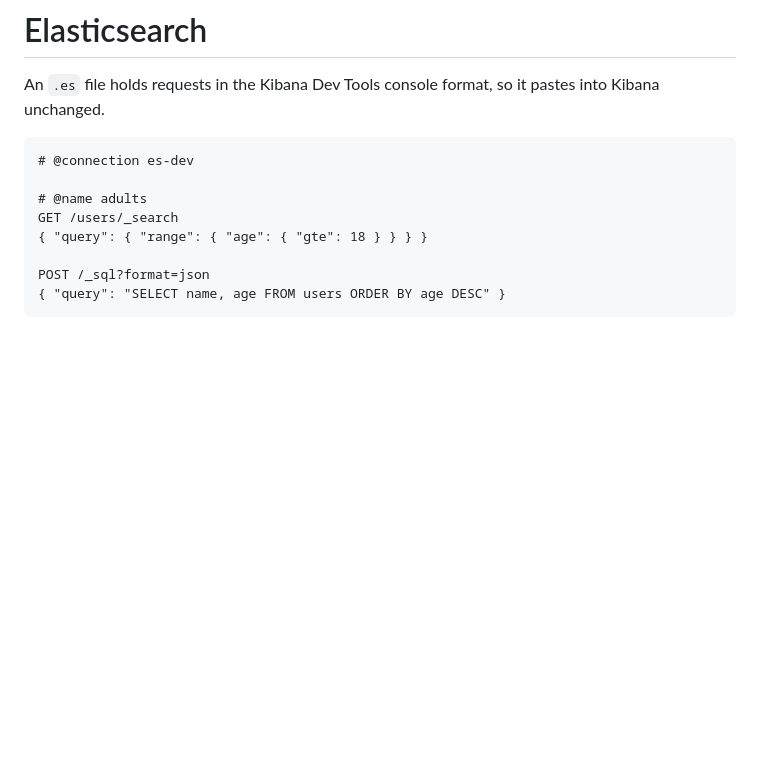
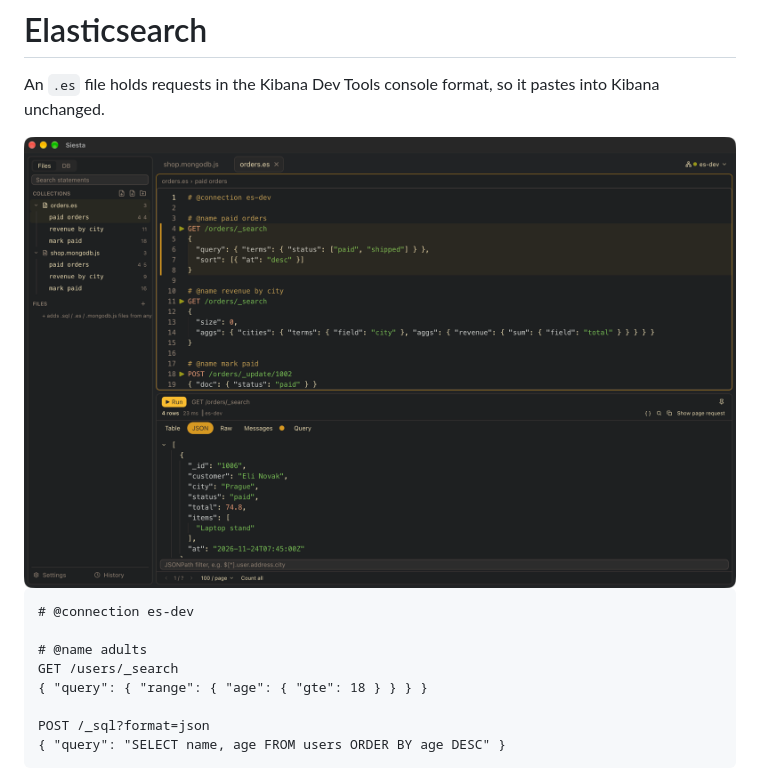
Before and after one commit to gandriyko/siesta, a Markdown page: docs/elasticsearch.md, the part around the change. Drawn GitHub-style; pictures changed too: docs/elasticsearch.png (added); blank space fills up the shorter version.

Commit message:
docs: MongoDB and Elasticsearch screenshots (demo shop data in Docker)

````diff
--- a/docs/elasticsearch.md
+++ b/docs/elasticsearch.md
@@ -3,6 +3,8 @@
 # Elasticsearch
 
 An `.es` file holds requests in the Kibana Dev Tools console format, so it pastes into Kibana unchanged.
+
+<img src="elasticsearch.png" width="900" alt="Siesta with an .es file: a search, an aggregation and an update request, the hits of the search in the JSON tab">
 
 ```
 # @connection es-dev
````
Also changed, not shown: docs/mongodb.md (+2 -0 lines), docs/mongodb.png (added).
